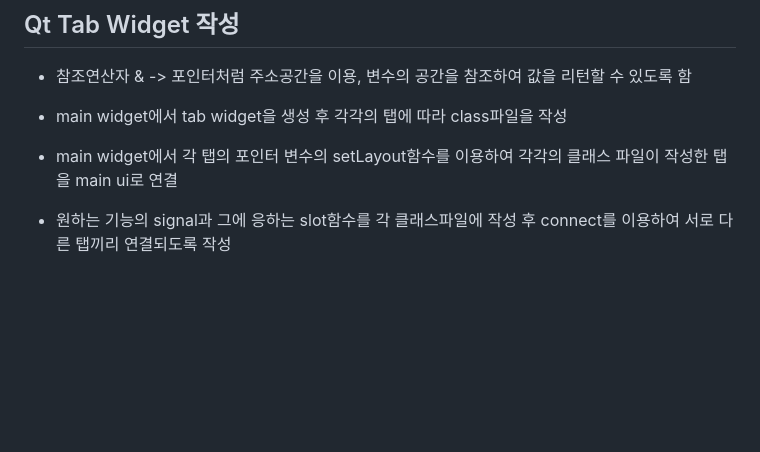
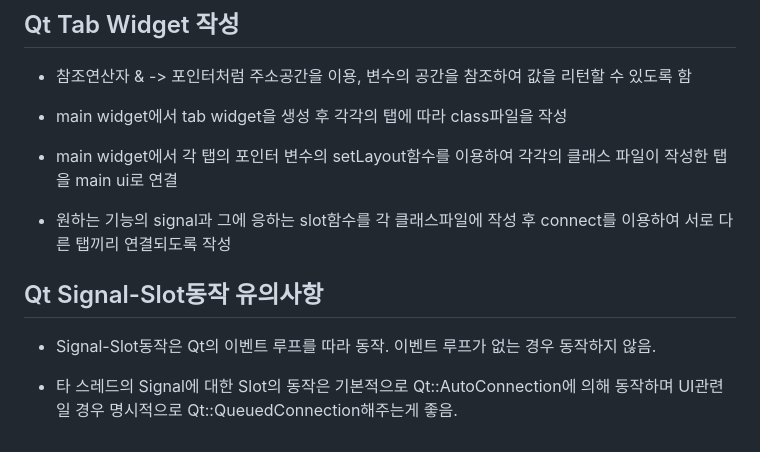
Before and after one commit to DonggeunC/Qt-Gui-Programming, a Markdown page: README.md, the part around the change. Rendered like a GitHub page; blank space fills up the shorter version.

```diff
--- a/README.md
+++ b/README.md
@@ -65,3 +65,9 @@
 - main widget에서 각 탭의 포인터 변수의 setLayout함수를 이용하여 각각의 클래스 파일이 작성한 탭을 main ui로 연결
 
 - 원하는 기능의 signal과 그에 응하는 slot함수를 각 클래스파일에 작성 후 connect를 이용하여 서로 다른 탭끼리 연결되도록 작성
+
+## Qt Signal-Slot동작 유의사항
+
+- Signal-Slot동작은 Qt의 이벤트 루프를 따라 동작. 이벤트 루프가 없는 경우 동작하지 않음.
+
+- 타 스레드의 Signal에 대한 Slot의 동작은 기본적으로 Qt::AutoConnection에 의해 동작하며 UI관련일 경우 명시적으로 Qt::QueuedConnection해주는게 좋음.
```
